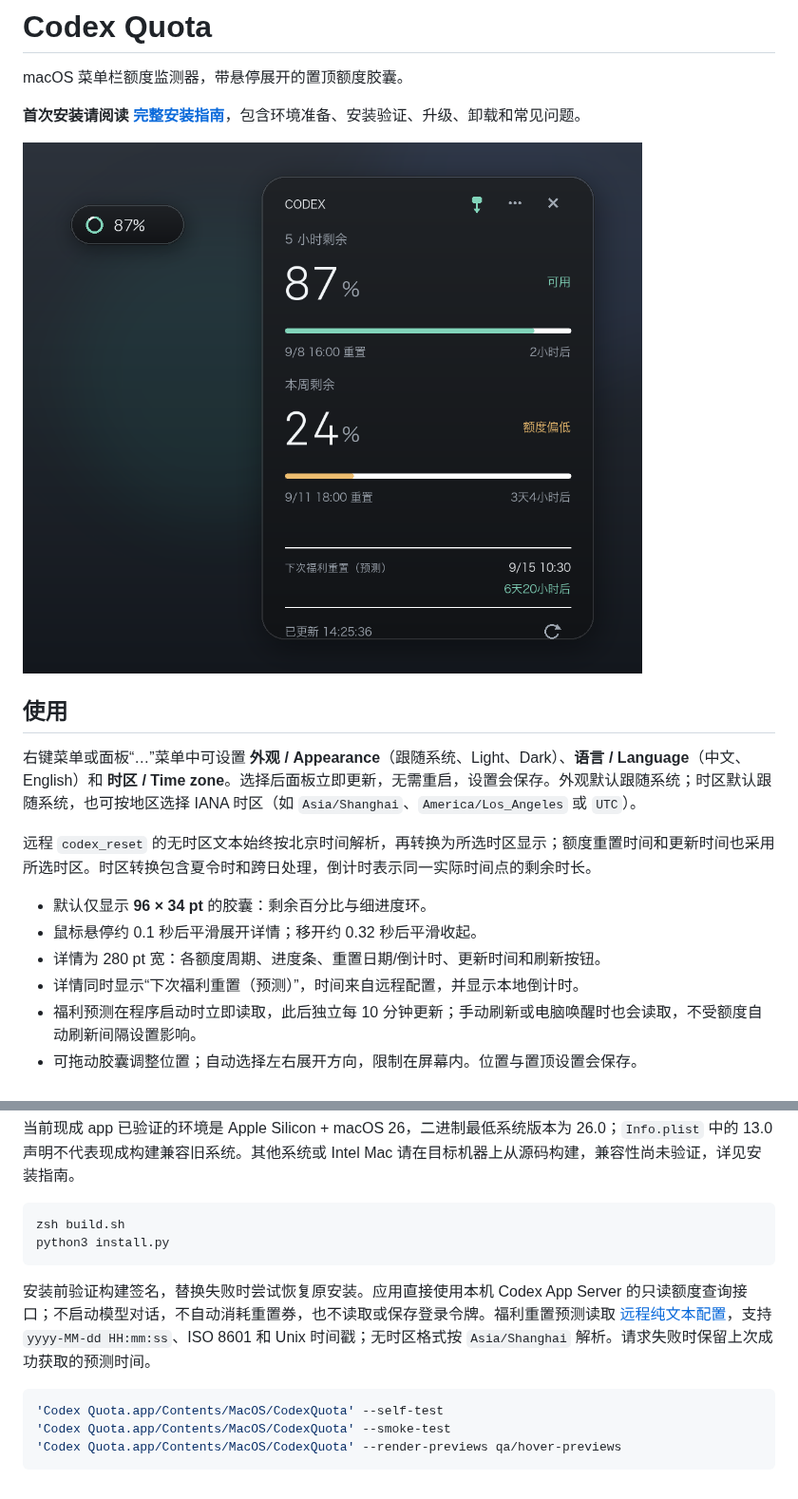
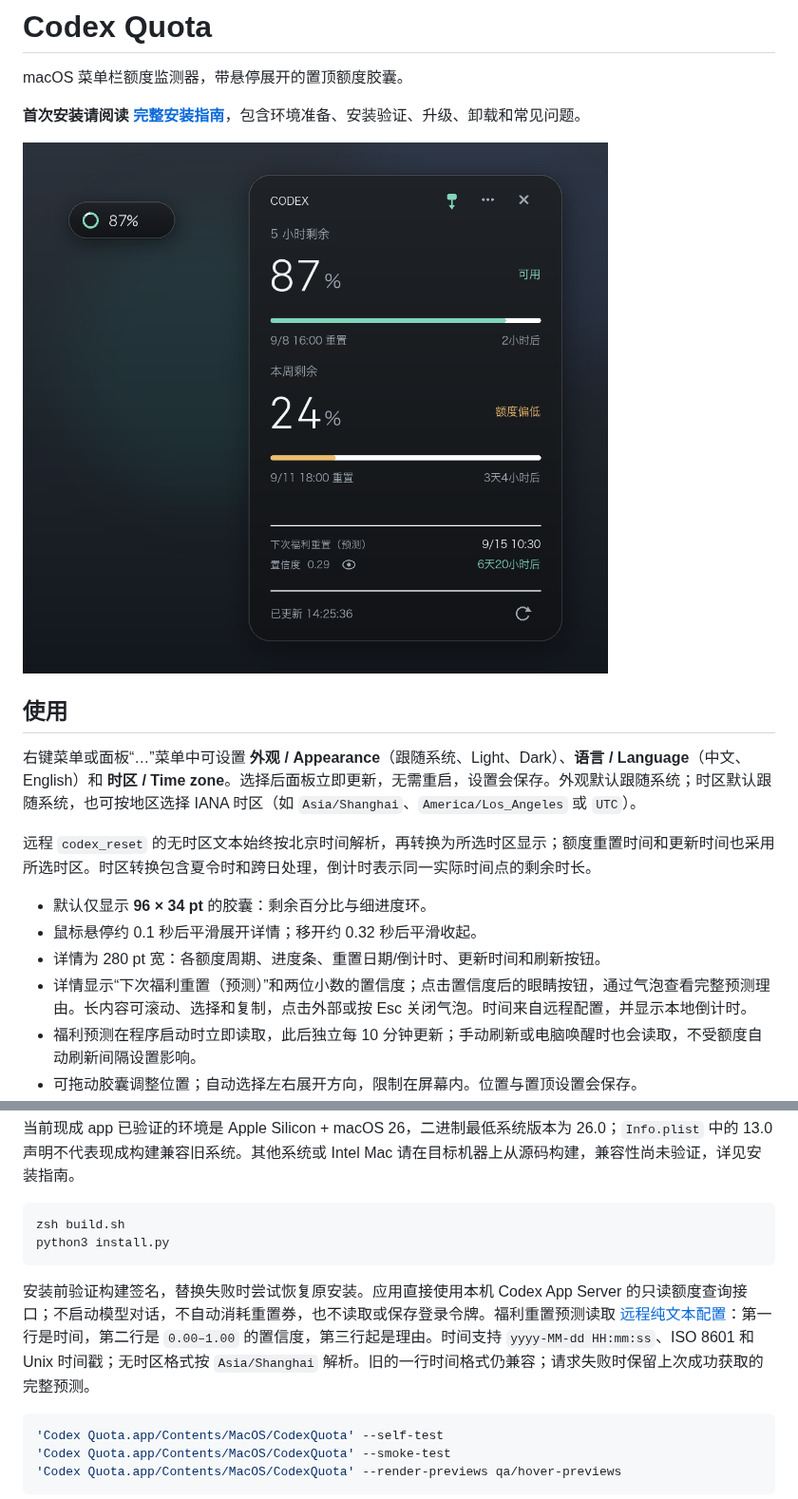
Before and after one commit to ccpua/codex-quota, a Markdown page: README.md, 2 parts joined by grey strips. Shown at 95% size. Drawn GitHub-style; pictures changed too: docs/images/codex-quota-preview.png.

Commit message:
feat: update version to 1.7.1 and enhance benefit reset prediction details

````diff
--- a/README.md
+++ b/README.md
@@ -15,7 +15,7 @@ macOS 菜单栏额度监测器，带悬停展开的置顶额度胶囊。
 - 默认仅显示 **96 × 34 pt** 的胶囊：剩余百分比与细进度环。
 - 鼠标悬停约 0.1 秒后平滑展开详情；移开约 0.32 秒后平滑收起。
 - 详情为 280 pt 宽：各额度周期、进度条、重置日期/倒计时、更新时间和刷新按钮。
-- 详情同时显示“下次福利重置（预测）”，时间来自远程配置，并显示本地倒计时。
+- 详情显示“下次福利重置（预测）”和两位小数的置信度；点击置信度后的眼睛按钮，通过气泡查看完整预测理由。长内容可滚动、选择和复制，点击外部或按 Esc 关闭气泡。时间来自远程配置，并显示本地倒计时。
 - 福利预测在程序启动时立即读取，此后独立每 10 分钟更新；手动刷新或电脑唤醒时也会读取，不受额度自动刷新间隔设置影响。
 - 可拖动胶囊调整位置；自动选择左右展开方向，限制在屏幕内。位置与置顶设置会保存。
 - 详情顶部的图钉切换置顶，“…”打开菜单，“×”隐藏整个胶囊。
@@ -48,7 +48,7 @@ zsh build.sh
 python3 install.py
 ```
 
-安装前验证构建签名，替换失败时尝试恢复原安装。应用直接使用本机 Codex App Server 的只读额度查询接口；不启动模型对话，不自动消耗重置券，也不读取或保存登录令牌。福利重置预测读取 [远程纯文本配置](https://config-center-1412625299.cos.ap-guangzhou.myqcloud.com/config/test/codex_reset)，支持 `yyyy-MM-dd HH:mm:ss`、ISO 8601 和 Unix 时间戳；无时区格式按 `Asia/Shanghai` 解析。请求失败时保留上次成功获取的预测时间。
+安装前验证构建签名，替换失败时尝试恢复原安装。应用直接使用本机 Codex App Server 的只读额度查询接口；不启动模型对话，不自动消耗重置券，也不读取或保存登录令牌。福利重置预测读取 [远程纯文本配置](https://config-center-1412625299.cos.ap-guangzhou.myqcloud.com/config/test/codex_reset)：第一行是时间，第二行是 `0.00–1.00` 的置信度，第三行起是理由。时间支持 `yyyy-MM-dd HH:mm:ss`、ISO 8601 和 Unix 时间戳；无时区格式按 `Asia/Shanghai` 解析。旧的一行时间格式仍兼容；请求失败时保留上次成功获取的完整预测。
 
 ```sh
 'Codex Quota.app/Contents/MacOS/CodexQuota' --self-test
````
Also changed, not shown: INSTALL.md (+4 -4 lines), 5 other files.
